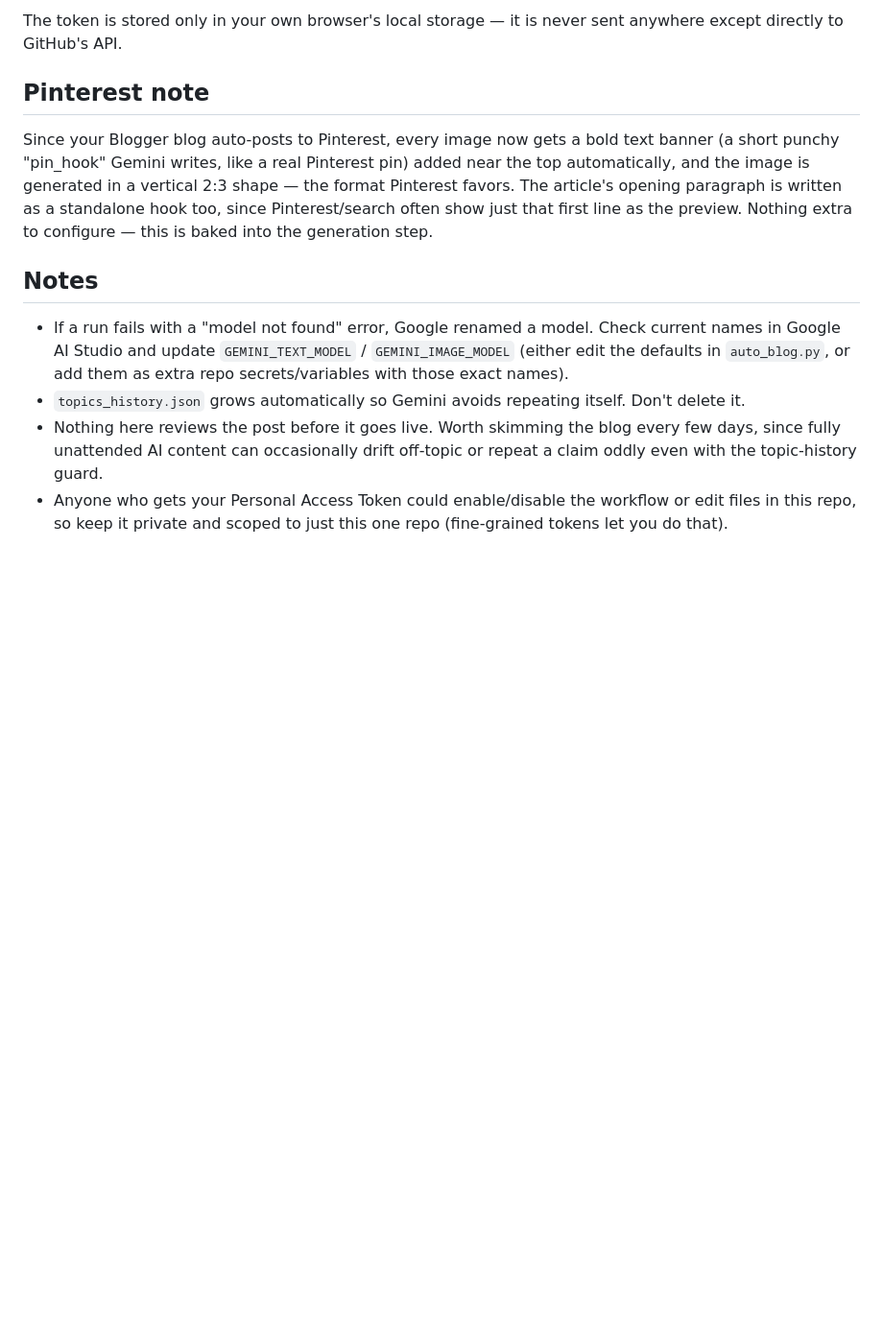
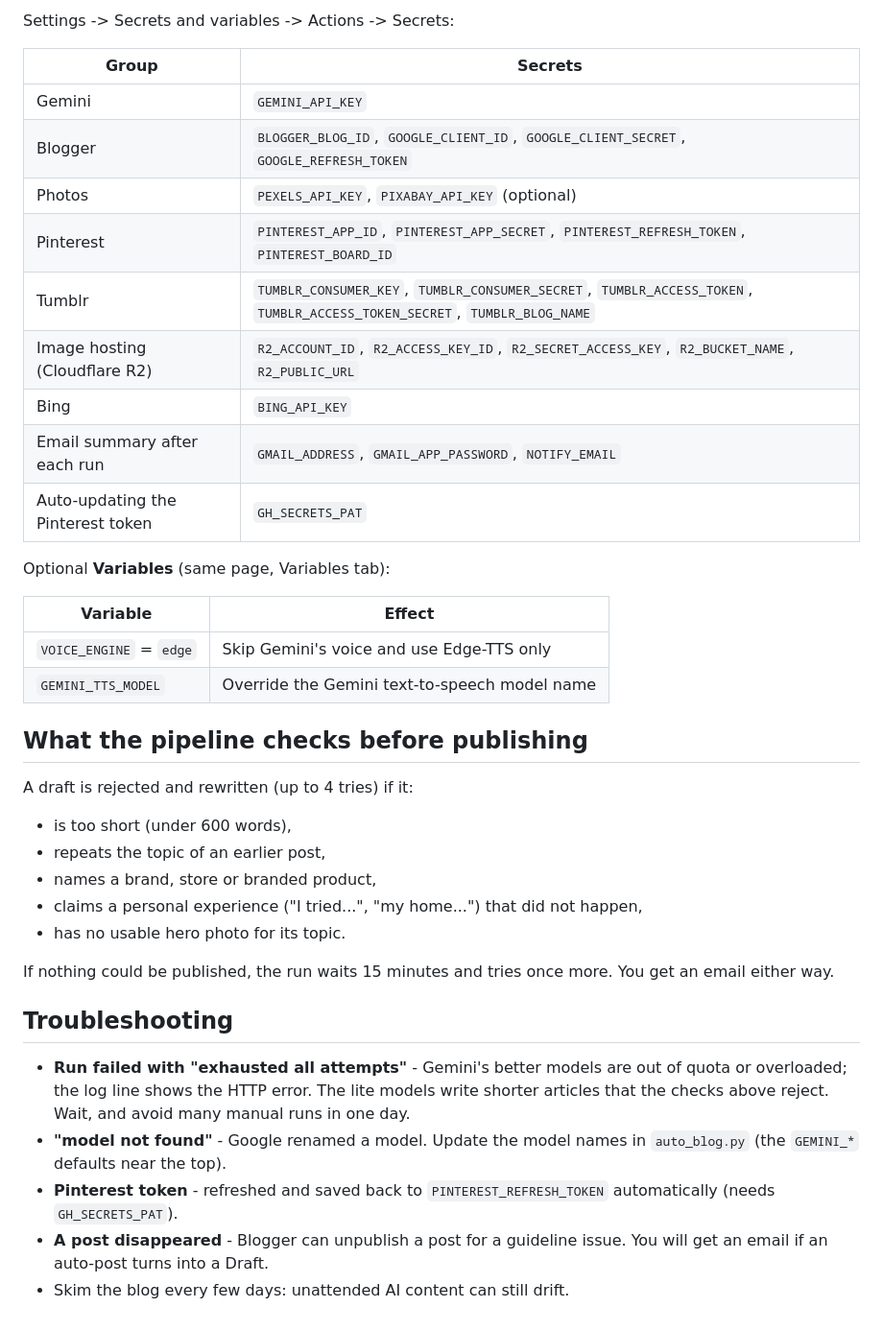
Before and after one commit to Stockimages/auto-blog, a Markdown page: README.md, the part around one of its changes. Shown at 96% size. Drawn GitHub-style; blank space fills up the shorter version.

```diff
--- a/README.md
+++ b/README.md
@@ -76,26 +45,47 @@ That page is `index.html` — the control panel. Open it.
 
-The token is stored only in your own browser's local storage — it is never
-sent anywhere except directly to GitHub's API.
+Settings -> Secrets and variables -> Actions -> Secrets:
 
-## Pinterest note
-Since your Blogger blog auto-posts to Pinterest, every image now gets a
-bold text banner (a short punchy "pin_hook" Gemini writes, like a real
-Pinterest pin) added near the top automatically, and the image is generated
-in a vertical 2:3 shape — the format Pinterest favors. The article's opening
-paragraph is written as a standalone hook too, since Pinterest/search often
-show just that first line as the preview. Nothing extra to configure — this
-is baked into the generation step.
+| Group | Secrets |
+|---|---|
+| Gemini | `GEMINI_API_KEY` |
+| Blogger | `BLOGGER_BLOG_ID`, `GOOGLE_CLIENT_ID`, `GOOGLE_CLIENT_SECRET`, `GOOGLE_REFRESH_TOKEN` |
+| Photos | `PEXELS_API_KEY`, `PIXABAY_API_KEY` (optional) |
+| Pinterest | `PINTEREST_APP_ID`, `PINTEREST_APP_SECRET`, `PINTEREST_REFRESH_TOKEN`, `PINTEREST_BOARD_ID` |
+| Tumblr | `TUMBLR_CONSUMER_KEY`, `TUMBLR_CONSUMER_SECRET`, `TUMBLR_ACCESS_TOKEN`, `TUMBLR_ACCESS_TOKEN_SECRET`, `TUMBLR_BLOG_NAME` |
+| Image hosting (Cloudflare R2) | `R2_ACCOUNT_ID`, `R2_ACCESS_KEY_ID`, `R2_SECRET_ACCESS_KEY`, `R2_BUCKET_NAME`, `R2_PUBLIC_URL` |
+| Bing | `BING_API_KEY` |
+| Email summary after each run | `GMAIL_ADDRESS`, `GMAIL_APP_PASSWORD`, `NOTIFY_EMAIL` |
+| Auto-updating the Pinterest token | `GH_SECRETS_PAT` |
 
-## Notes
-- If a run fails with a "model not found" error, Google renamed a model.
-  Check current names in Google AI Studio and update `GEMINI_TEXT_MODEL` /
-  `GEMINI_IMAGE_MODEL` (either edit the defaults in `auto_blog.py`, or add
-  them as extra repo secrets/variables with those exact names).
-- `topics_history.json` grows automatically so Gemini avoids repeating
-  itself. Don't delete it.
-- Nothing here reviews the post before it goes live. Worth skimming the
-  blog every few days, since fully unattended AI content can occasionally
-  drift off-topic or repeat a claim oddly even with the topic-history guard.
-- Anyone who gets your Personal Access Token could enable/disable the
-  workflow or edit files in this repo, so keep it private and scoped to
-  just this one repo (fine-grained tokens let you do that).
+Optional **Variables** (same page, Variables tab):
+
+| Variable | Effect |
+|---|---|
+| `VOICE_ENGINE` = `edge` | Skip Gemini's voice and use Edge-TTS only |
+| `GEMINI_TTS_MODEL` | Override the Gemini text-to-speech model name |
+
+## What the pipeline checks before publishing
+
+A draft is rejected and rewritten (up to 4 tries) if it:
+- is too short (under 600 words),
+- repeats the topic of an earlier post,
+- names a brand, store or branded product,
+- claims a personal experience ("I tried...", "my home...") that did not happen,
+- has no usable hero photo for its topic.
+
+If nothing could be published, the run waits 15 minutes and tries once more.
+You get an email either way.
+
+## Troubleshooting
+
+- **Run failed with "exhausted all attempts"** - Gemini's better models are out
+  of quota or overloaded; the log line shows the HTTP error. The lite models
+  write shorter articles that the checks above reject. Wait, and avoid many
+  manual runs in one day.
+- **"model not found"** - Google renamed a model. Update the model names in
+  `auto_blog.py` (the `GEMINI_*` defaults near the top).
+- **Pinterest token** - refreshed and saved back to `PINTEREST_REFRESH_TOKEN`
+  automatically (needs `GH_SECRETS_PAT`).
+- **A post disappeared** - Blogger can unpublish a post for a guideline
+  issue. You will get an email if an auto-post turns into a Draft.
+- Skim the blog every few days: unattended AI content can still drift.
```
Also changed, not shown: other parts of README.md (+34 -65 lines).
